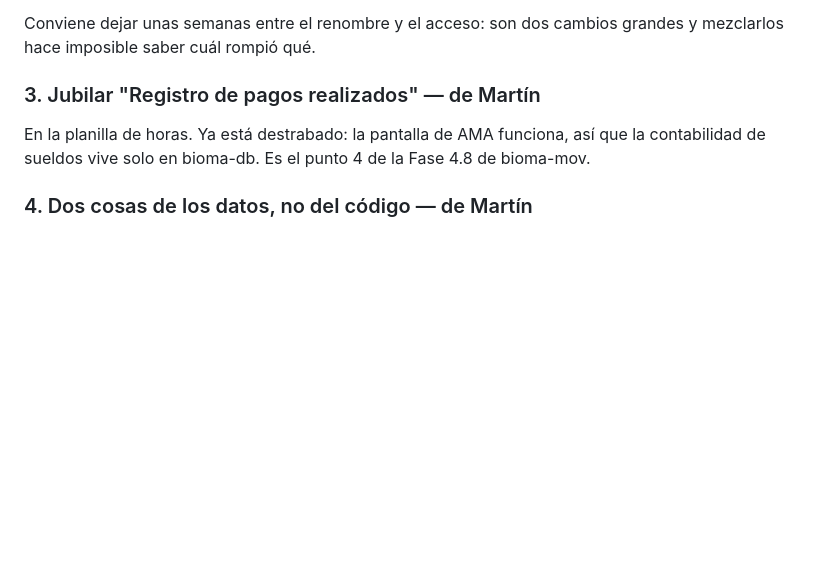
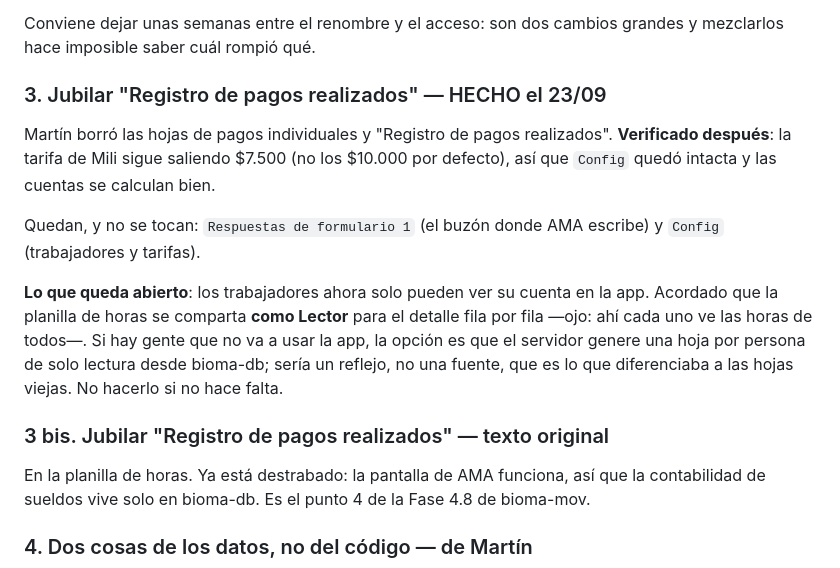
Before and after one commit to MartinTrigo/MonAgric, a Markdown page: PENDIENTES.md, the part around the change. Rendered like a GitHub page; blank space fills up the shorter version.

Commit message:
Las hojas de pagos individuales quedan jubiladas
Verificado despues de borrarlas: la tarifa de Mili sigue saliendo $7.500 y no
los $10.000 por defecto, asi que Config quedo intacta. Queda anotado que las
unicas dos hojas que no se tocan son "Respuestas de formulario 1" y "Config",
y que el unico lugar donde un trabajador ve su cuenta es la app.

Co-Authored-By: Claude Opus 5 <noreply@anthropic.com>

```diff
--- a/PENDIENTES.md
+++ b/PENDIENTES.md
@@ -163,7 +163,23 @@ ventana en la que algo pueda dejar de andar:
 Conviene dejar unas semanas entre el renombre y el acceso: son dos cambios
 grandes y mezclarlos hace imposible saber cuál rompió qué.
 
-### 3. Jubilar "Registro de pagos realizados" — de Martín
+### 3. Jubilar "Registro de pagos realizados" — HECHO el 23/09
+
+Martín borró las hojas de pagos individuales y "Registro de pagos realizados".
+**Verificado después**: la tarifa de Mili sigue saliendo $7.500 (no los $10.000
+por defecto), así que `Config` quedó intacta y las cuentas se calculan bien.
+
+Quedan, y no se tocan: `Respuestas de formulario 1` (el buzón donde AMA
+escribe) y `Config` (trabajadores y tarifas).
+
+**Lo que queda abierto**: los trabajadores ahora solo pueden ver su cuenta en
+la app. Acordado que la planilla de horas se comparta **como Lector** para el
+detalle fila por fila —ojo: ahí cada uno ve las horas de todos—. Si hay gente
+que no va a usar la app, la opción es que el servidor genere una hoja por
+persona de solo lectura desde bioma-db; sería un reflejo, no una fuente, que
+es lo que diferenciaba a las hojas viejas. No hacerlo si no hace falta.
+
+### 3 bis. Jubilar "Registro de pagos realizados" — texto original
 En la planilla de horas. Ya está destrabado: la pantalla de AMA funciona, así
 que la contabilidad de sueldos vive solo en bioma-db. Es el punto 4 de la
 Fase 4.8 de bioma-mov.
```
